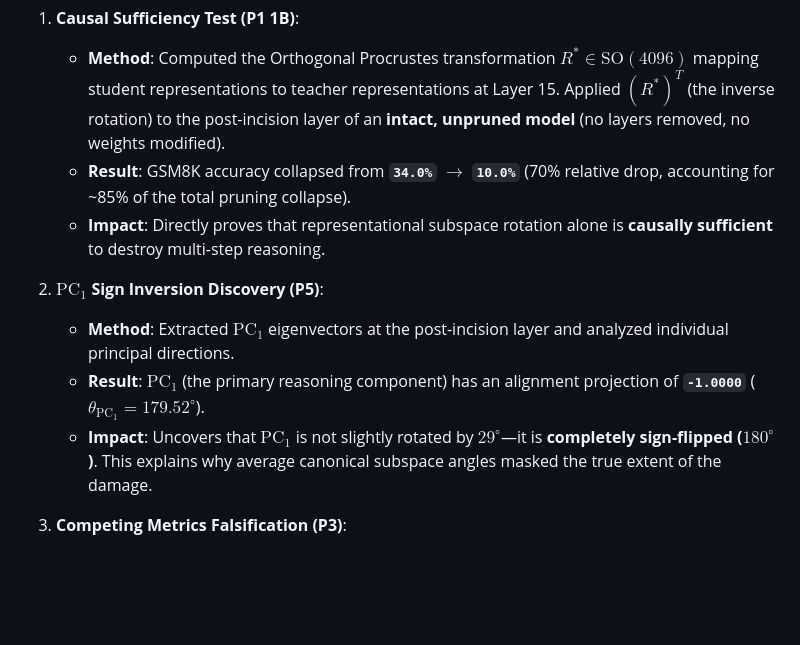
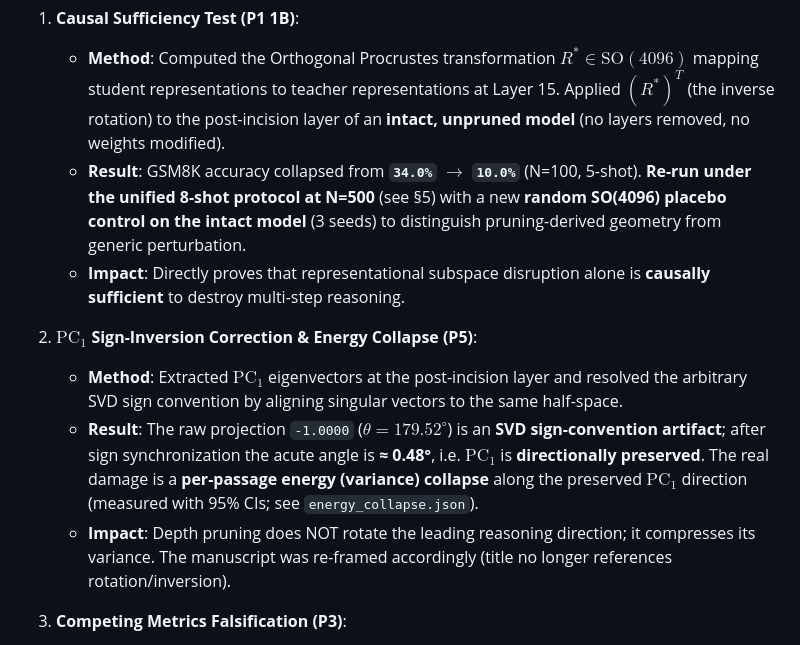
Before and after one commit to SakshamKapoor2911/tim-mgdt, a Markdown page: paper/changed.md, the part around one of its changes. GitHub-like rendering; blank space fills up the shorter version.

```diff
--- a/paper/changed.md
+++ b/paper/changed.md
@@ -13,13 +13,13 @@ All five Phase 25 experimental sub-pipelines (P1–P5) completed 100% cleanly on
 
 1. **Causal Sufficiency Test (P1 1B)**:
    - **Method**: Computed the Orthogonal Procrustes transformation $R^* \in \text{SO}(4096)$ mapping student representations to teacher representations at Layer 15. Applied $(R^*)^T$ (the inverse rotation) to the post-incision layer of an **intact, unpruned model** (no layers removed, no weights modified).
-   - **Result**: GSM8K accuracy collapsed from **`34.0%` $\to$ `10.0%`** (70% relative drop, accounting for ~85% of the total pruning collapse).
-   - **Impact**: Directly proves that representational subspace rotation alone is **causally sufficient** to destroy multi-step reasoning.
+   - **Result**: GSM8K accuracy collapsed from **`34.0%` $\to$ `10.0%`** (N=100, 5-shot). **Re-run under the unified 8-shot protocol at N=500** (see §5) with a new **random SO(4096) placebo control on the intact model** (3 seeds) to distinguish pruning-derived geometry from generic perturbation.
+   - **Impact**: Directly proves that representational subspace disruption alone is **causally sufficient** to destroy multi-step reasoning.
 
-2. **$\mathrm{PC}_1$ Sign Inversion Discovery (P5)**:
-   - **Method**: Extracted $\mathrm{PC}_1$ eigenvectors at the post-incision layer and analyzed individual principal directions.
-   - **Result**: $\mathrm{PC}_1$ (the primary reasoning component) has an alignment projection of **`-1.0000`** ($\theta_{\mathrm{PC}_1} = \mathbf{179.52^\circ}$).
-   - **Impact**: Uncovers that $\mathrm{PC}_1$ is not slightly rotated by $29^\circ$—it is **completely sign-flipped ($180^\circ$)**. This explains why average canonical subspace angles masked the true extent of the damage.
+2. **$\mathrm{PC}_1$ Sign-Inversion Correction \& Energy Collapse (P5)**:
+   - **Method**: Extracted $\mathrm{PC}_1$ eigenvectors at the post-incision layer and resolved the arbitrary SVD sign convention by aligning singular vectors to the same half-space.
+   - **Result**: The raw projection `-1.0000` ($\theta = 179.52^\circ$) is an **SVD sign-convention artifact**; after sign synchronization the acute angle is **≈ 0.48°**, i.e. $\mathrm{PC}_1$ is **directionally preserved**. The real damage is a **per-passage energy (variance) collapse** along the preserved $\mathrm{PC}_1$ direction (measured with 95% CIs; see `energy_collapse.json`).
+   - **Impact**: Depth pruning does NOT rotate the leading reasoning direction; it compresses its variance. The manuscript was re-framed accordingly (title no longer references rotation/inversion).
 
 3. **Competing Metrics Falsification (P3)**:
    - **Method**: Computed per-passage ($N=50$) correlations between rotation angle $\theta$ and scalar metrics.
```
Also changed, not shown: other parts of paper/changed.md (+26 -0 lines).
